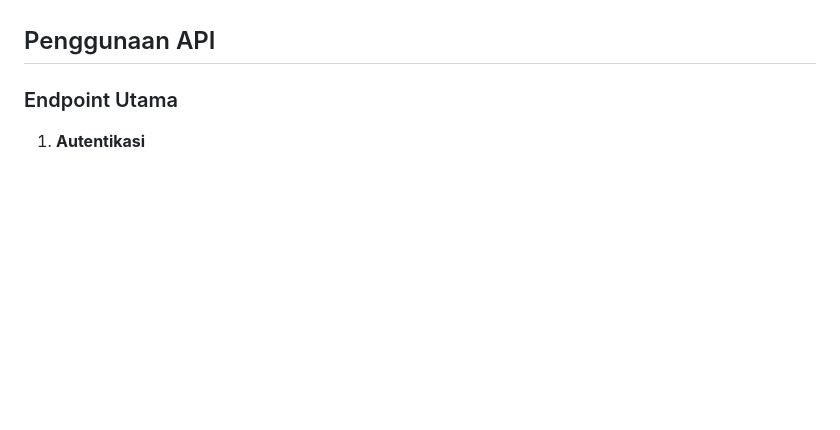
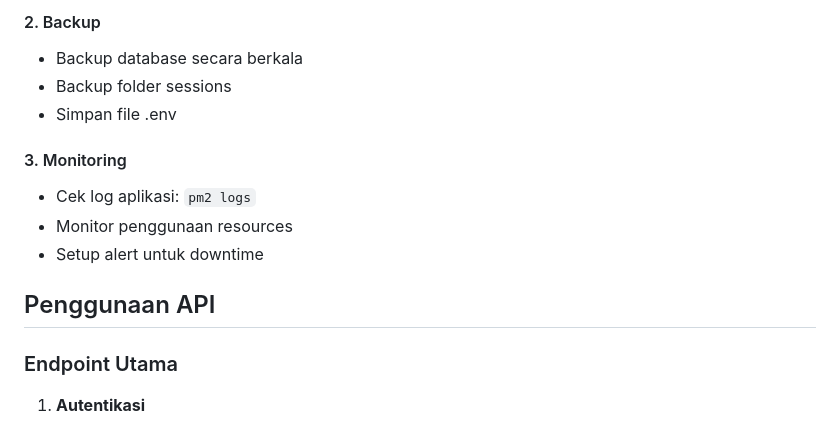
Before and after one commit to okebill/whatsapp-okebill, a Markdown page: README.md, the part around one of its changes. Drawn GitHub-style; blank space fills up the shorter version.

```diff
--- a/README.md
+++ b/README.md
@@ -128,3 +244,12 @@ graph TD
+#### 2. Backup
+- Backup database secara berkala
+- Backup folder sessions
+- Simpan file .env
+
+#### 3. Monitoring
+- Cek log aplikasi: `pm2 logs`
+- Monitor penggunaan resources
+- Setup alert untuk downtime
 
 ## Penggunaan API
 
```
Also changed, not shown: other parts of README.md (+139 -23 lines).
